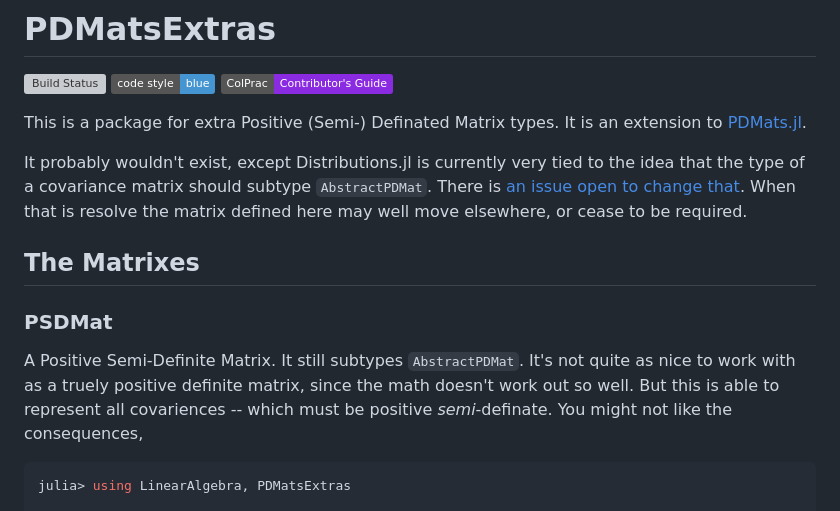
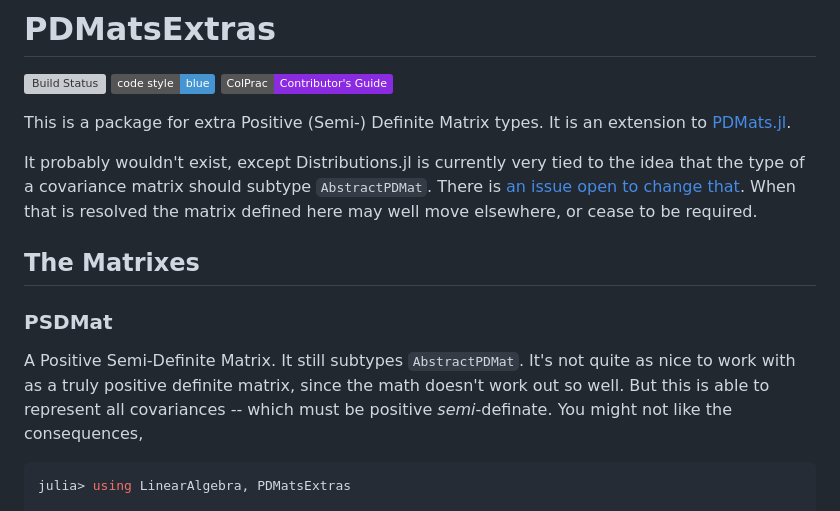
Before and after one commit to invenia/PDMatsExtras.jl, a Markdown page: README.md, the part around the change. Drawn GitHub-style; badges without logos; grey boxes are pictures that could not be loaded.

Commit message:
fix typos in README.md

````diff
--- a/README.md
+++ b/README.md
@@ -9,20 +9,20 @@
 [![ColPrac: Contributor's Guide on Collaborative Practices for Community Packages](https://img.shields.io/badge/ColPrac-Contributor's%20Guide-blueviolet)](https://github.com/SciML/ColPrac)
 
 
-This is a package for extra Positive (Semi-) Definated Matrix types.
+This is a package for extra Positive (Semi-) Definite Matrix types.
 It is an extension to [PDMats.jl](https://github.com/JuliaStats/PDMats.jl).
 
 It probably wouldn't exist, except Distributions.jl is currently very tied to the idea that the type of a covariance matrix should subtype `AbstractPDMat`.
 There is [an issue open to change that](https://github.com/JuliaStats/Distributions.jl/issues/1219).
-When that is resolve the matrix defined here may well move elsewhere, or cease to be required.
+When that is resolved the matrix defined here may well move elsewhere, or cease to be required.
 
 ## The Matrixes
 
 ### PSDMat
 A Positive Semi-Definite Matrix.
 It still subtypes `AbstractPDMat`.
-It's not quite as nice to work with as a truely positive definite matrix, since the math doesn't work out so well.
-But this is able to represent all covariences -- which must be positive *semi*-definate.
+It's not quite as nice to work with as a truly positive definite matrix, since the math doesn't work out so well.
+But this is able to represent all covariances -- which must be positive *semi*-definate.
 You might not like the consequences,
 
 ```julia
````
